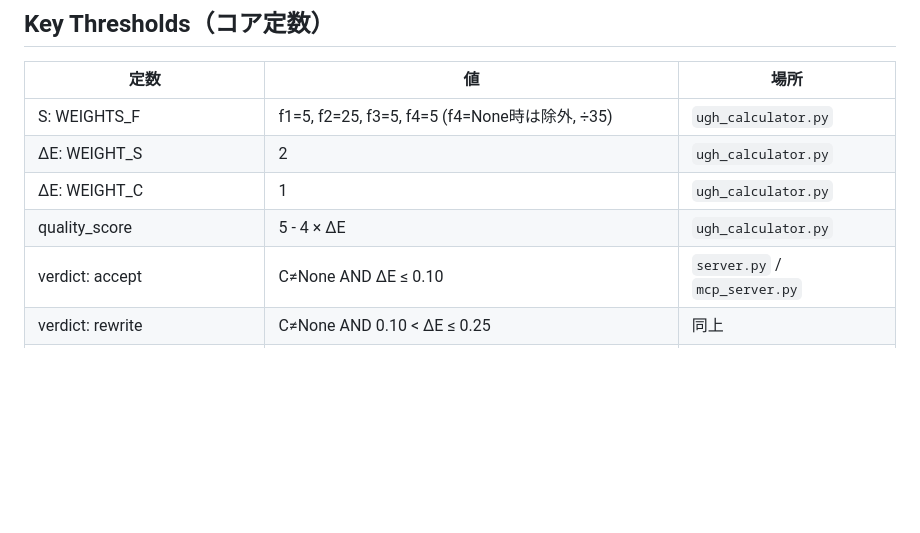
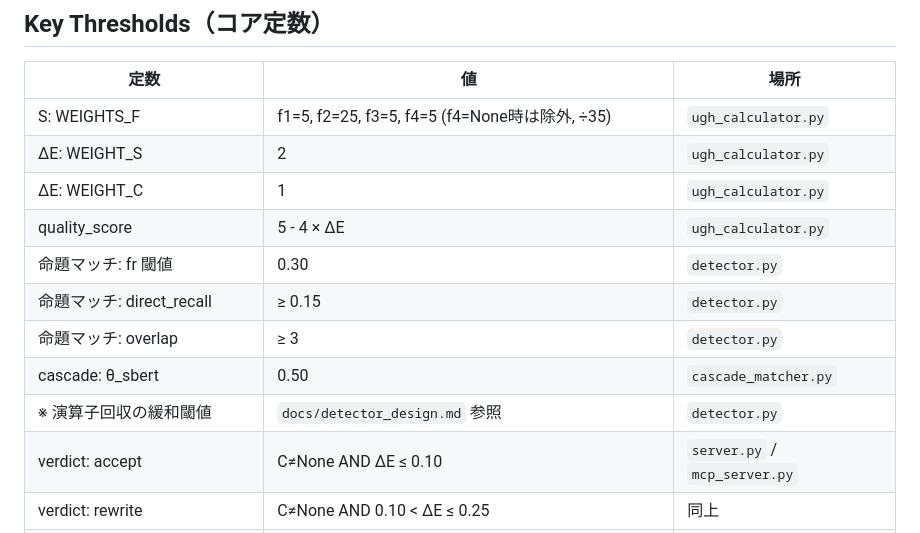
Before and after one commit to Yuu6798/ugh-audit-core, a Markdown page: CLAUDE.md, the part around the change. Rendered like a GitHub page; blank space fills up the shorter version.

Commit message:
docs(claude-md): add missing detector and cascade thresholds (#91)

```diff
--- a/CLAUDE.md
+++ b/CLAUDE.md
@@ -319,6 +319,11 @@ python examples/basic_audit.py
 | ΔE: WEIGHT_S | 2 | `ugh_calculator.py` |
 | ΔE: WEIGHT_C | 1 | `ugh_calculator.py` |
 | quality_score | 5 - 4 × ΔE | `ugh_calculator.py` |
+| 命題マッチ: fr 閾値 | 0.30 | `detector.py` |
+| 命題マッチ: direct_recall | ≥ 0.15 | `detector.py` |
+| 命題マッチ: overlap | ≥ 3 | `detector.py` |
+| cascade: θ_sbert | 0.50 | `cascade_matcher.py` |
+| ※ 演算子回収の緩和閾値 | `docs/detector_design.md` 参照 | `detector.py` |
 | verdict: accept | C≠None AND ΔE ≤ 0.10 | `server.py` / `mcp_server.py` |
 | verdict: rewrite | C≠None AND 0.10 < ΔE ≤ 0.25 | 同上 |
 | verdict: regenerate | C≠None AND ΔE > 0.25 | 同上 |
```
